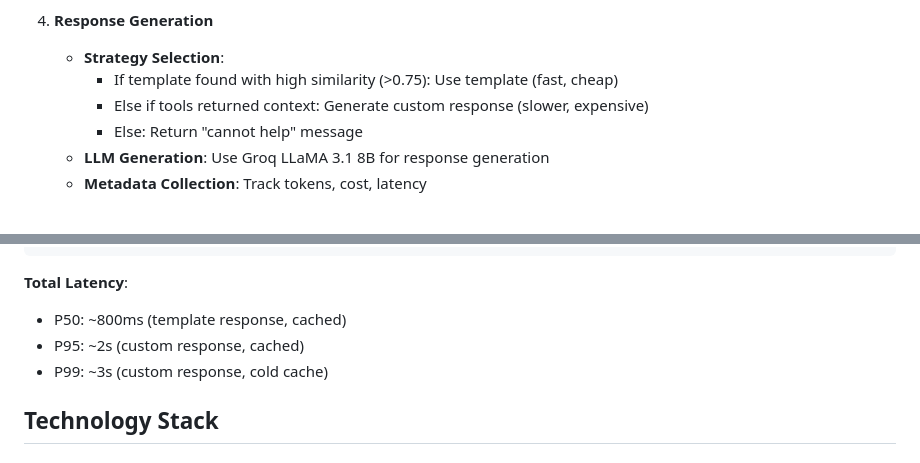
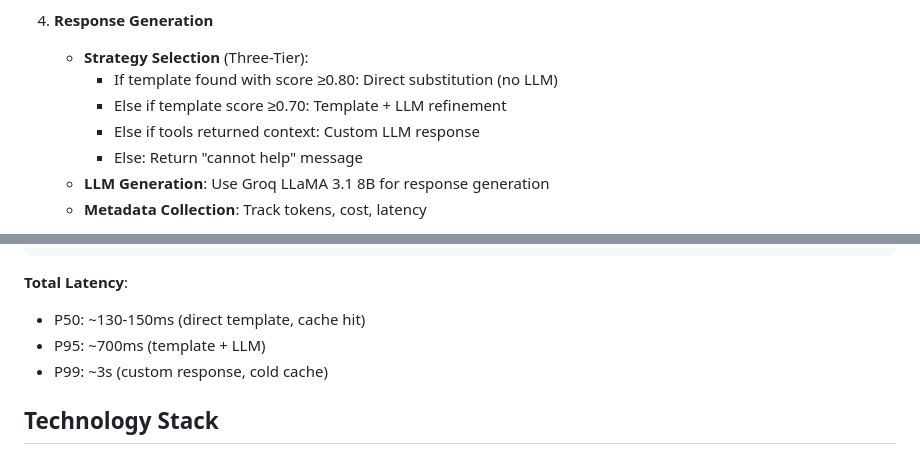
Before and after one commit to tyagiprnv/AI-Guest-Response-Agent, a Markdown page: docs/ARCHITECTURE.md, 2 parts joined by grey strips. Drawn GitHub-style.

````diff
--- a/docs/ARCHITECTURE.md
+++ b/docs/ARCHITECTURE.md
@@ -125,9 +125,10 @@ class AgentState:
    - All tools execute asynchronously in parallel for performance
 
 4. **Response Generation**
-   - **Strategy Selection**:
-     - If template found with high similarity (>0.75): Use template (fast, cheap)
-     - Else if tools returned context: Generate custom response (slower, expensive)
+   - **Strategy Selection** (Three-Tier):
+     - If template found with score ≥0.80: Direct substitution (no LLM)
+     - Else if template score ≥0.70: Template + LLM refinement
+     - Else if tools returned context: Custom LLM response
      - Else: Return "cannot help" message
    - **LLM Generation**: Use Groq LLaMA 3.1 8B for response generation
    - **Metadata Collection**: Track tokens, cost, latency
@@ -343,8 +417,8 @@ cache_misses = Counter("cache_misses_total", ["cache_type"])
 ```
 
 **Total Latency**:
-- P50: ~800ms (template response, cached)
-- P95: ~2s (custom response, cached)
+- P50: ~130-150ms (direct template, cache hit)
+- P95: ~700ms (template + LLM)
 - P99: ~3s (custom response, cold cache)
 
 ## Technology Stack
````
Also changed, not shown: other parts of docs/ARCHITECTURE.md (+96 -21 lines), docs/DEPLOYMENT.md (+41 -7 lines), docs/EVALUATION.md (+26 -21 lines).
